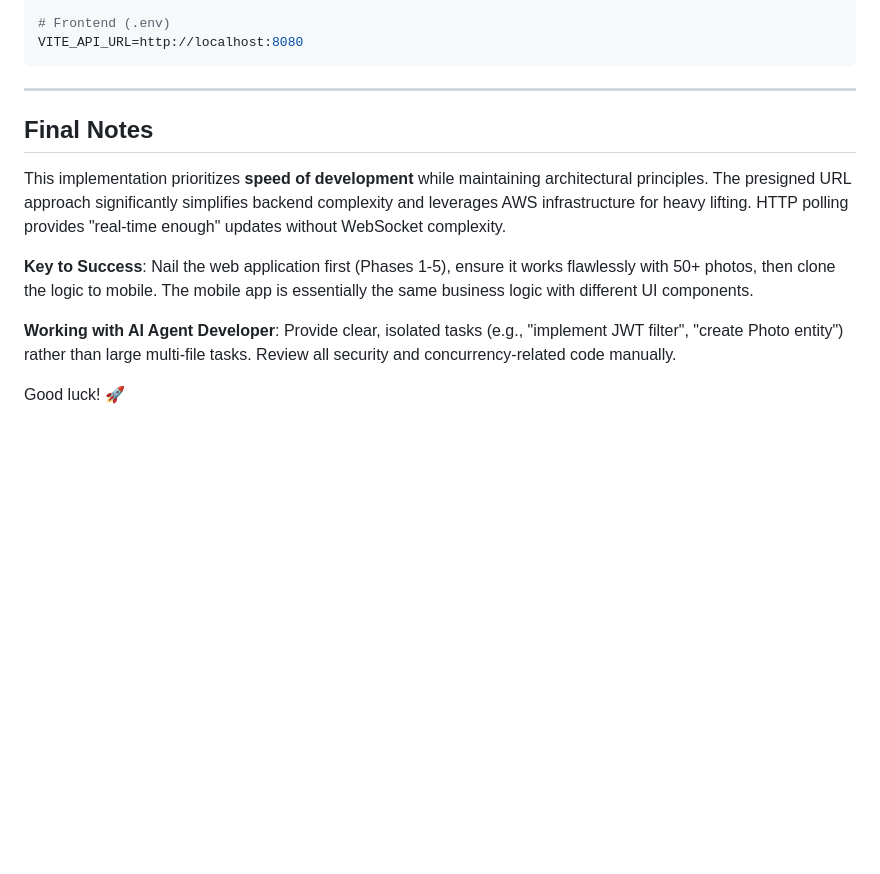
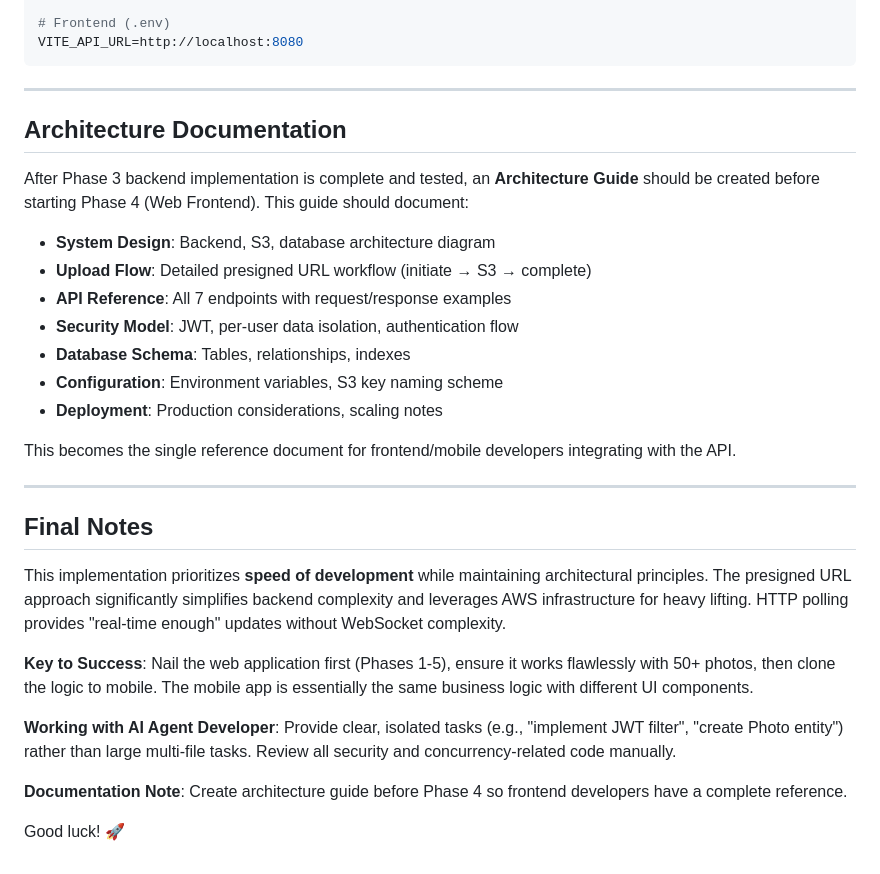
Before and after one commit to adamisom/rapid-photo-upload, a Markdown page: docs/PRD.md, the part around the change. Drawn GitHub-style; blank space fills up the shorter version.

```diff
--- a/docs/PRD.md
+++ b/docs/PRD.md
@@ -616,6 +616,22 @@ VITE_API_URL=http://localhost:8080
 
 ---
 
+## Architecture Documentation
+
+After Phase 3 backend implementation is complete and tested, an **Architecture Guide** should be created before starting Phase 4 (Web Frontend). This guide should document:
+
+- **System Design**: Backend, S3, database architecture diagram
+- **Upload Flow**: Detailed presigned URL workflow (initiate → S3 → complete)
+- **API Reference**: All 7 endpoints with request/response examples
+- **Security Model**: JWT, per-user data isolation, authentication flow
+- **Database Schema**: Tables, relationships, indexes
+- **Configuration**: Environment variables, S3 key naming scheme
+- **Deployment**: Production considerations, scaling notes
+
+This becomes the single reference document for frontend/mobile developers integrating with the API.
+
+---
+
 ## Final Notes
 
 This implementation prioritizes **speed of development** while maintaining architectural principles. The presigned URL approach significantly simplifies backend complexity and leverages AWS infrastructure for heavy lifting. HTTP polling provides "real-time enough" updates without WebSocket complexity.
@@ -624,4 +640,6 @@ This implementation prioritizes **speed of development** while maintaining archi
 
 **Working with AI Agent Developer**: Provide clear, isolated tasks (e.g., "implement JWT filter", "create Photo entity") rather than large multi-file tasks. Review all security and concurrency-related code manually.
 
+**Documentation Note**: Create architecture guide before Phase 4 so frontend developers have a complete reference.
+
 Good luck! 🚀
```
Also changed, not shown: docs/IMPLEMENTATION_TASK_GUIDE.md (+29 -0 lines).
